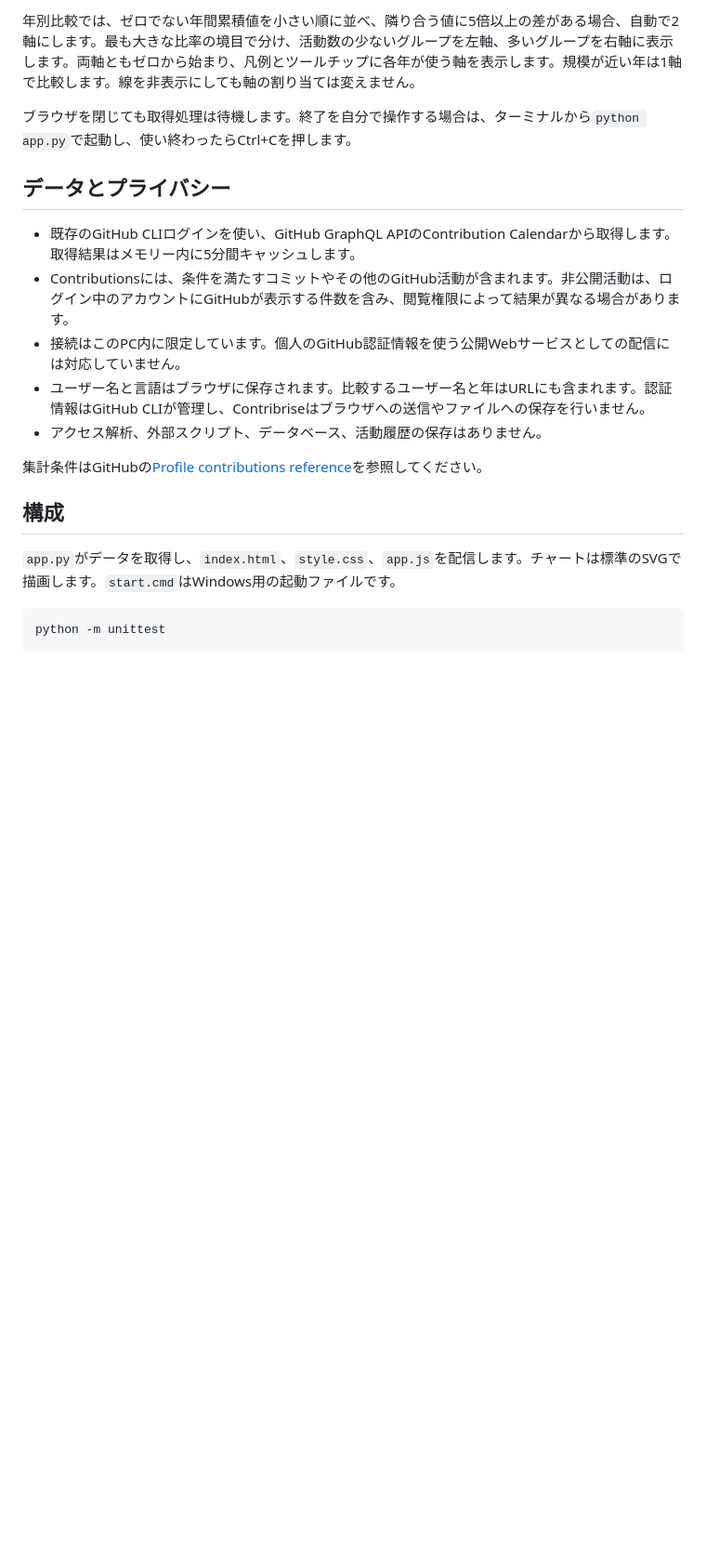
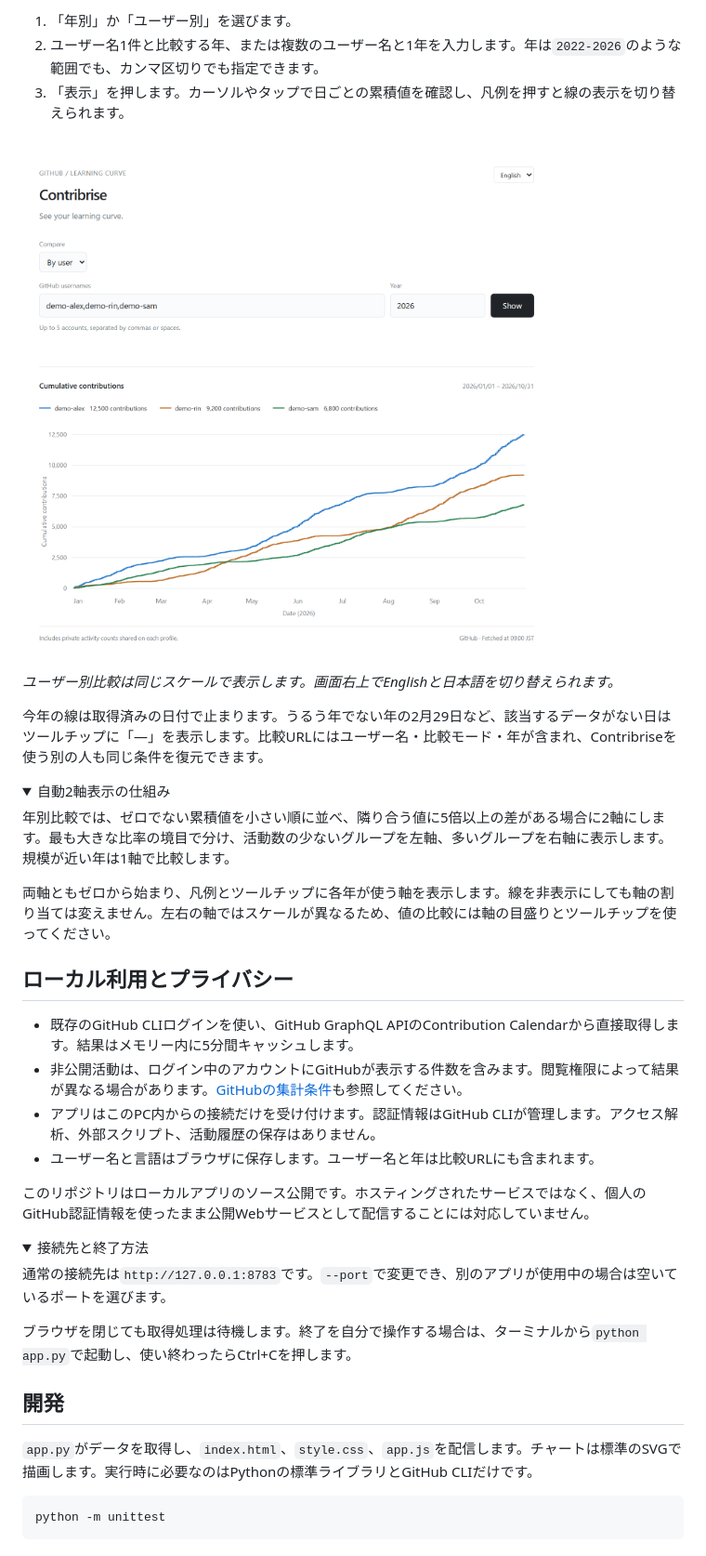
Before and after one commit to Hitoshi-Nakanishi/contribrise, a Markdown page: README.ja.md, the part around one of its changes. Shown at 93% size. Drawn GitHub-style; pictures changed too: docs/images/user-comparison.png (added); folded sections open; blank space fills up the shorter version.

Commit message:
Show Contribrise with screenshots and a clear quick start

````diff
--- a/README.ja.md
+++ b/README.ja.md
@@ -22,21 +38,44 @@ GitHubユーザー名をカンマ・空白で区切って最大5件入力し、
 
-年別比較では、ゼロでない年間累積値を小さい順に並べ、隣り合う値に5倍以上の差がある場合、自動で2軸にします。最も大きな比率の境目で分け、活動数の少ないグループを左軸、多いグループを右軸に表示します。両軸ともゼロから始まり、凡例とツールチップに各年が使う軸を表示します。規模が近い年は1軸で比較します。線を非表示にしても軸の割り当ては変えません。
+1. 「年別」か「ユーザー別」を選びます。
+2. ユーザー名1件と比較する年、または複数のユーザー名と1年を入力します。年は`2022-2026`のような範囲でも、カンマ区切りでも指定できます。
+3. 「表示」を押します。カーソルやタップで日ごとの累積値を確認し、凡例を押すと線の表示を切り替えられます。
+
+![架空の3アカウントの累積活動数を、共通の軸で比較するContribrise。](docs/images/user-comparison.png)
+
+_ユーザー別比較は同じスケールで表示します。画面右上でEnglishと日本語を切り替えられます。_
+
+今年の線は取得済みの日付で止まります。うるう年でない年の2月29日など、該当するデータがない日はツールチップに「—」を表示します。比較URLにはユーザー名・比較モード・年が含まれ、Contribriseを使う別の人も同じ条件を復元できます。
+
+<details>
+<summary>自動2軸表示の仕組み</summary>
+
+年別比較では、ゼロでない累積値を小さい順に並べ、隣り合う値に5倍以上の差がある場合に2軸にします。最も大きな比率の境目で分け、活動数の少ないグループを左軸、多いグループを右軸に表示します。規模が近い年は1軸で比較します。
+
+両軸ともゼロから始まり、凡例とツールチップに各年が使う軸を表示します。線を非表示にしても軸の割り当ては変えません。左右の軸ではスケールが異なるため、値の比較には軸の目盛りとツールチップを使ってください。
+
+</details>
+
+## ローカル利用とプライバシー
+
+- 既存のGitHub CLIログインを使い、GitHub GraphQL APIのContribution Calendarから直接取得します。結果はメモリー内に5分間キャッシュします。
+- 非公開活動は、ログイン中のアカウントにGitHubが表示する件数を含みます。閲覧権限によって結果が異なる場合があります。[GitHubの集計条件](https://docs.github.com/en/account-and-profile/reference/profile-contributions-reference)も参照してください。
+- アプリはこのPC内からの接続だけを受け付けます。認証情報はGitHub CLIが管理します。アクセス解析、外部スクリプト、活動履歴の保存はありません。
+- ユーザー名と言語はブラウザに保存します。ユーザー名と年は比較URLにも含まれます。
+
+このリポジトリはローカルアプリのソース公開です。ホスティングされたサービスではなく、個人のGitHub認証情報を使ったまま公開Webサービスとして配信することには対応していません。
+
+<details>
+<summary>接続先と終了方法</summary>
+
+通常の接続先は`http://127.0.0.1:8783`です。`--port`で変更でき、別のアプリが使用中の場合は空いているポートを選びます。
 
 ブラウザを閉じても取得処理は待機します。終了を自分で操作する場合は、ターミナルから`python app.py`で起動し、使い終わったらCtrl+Cを押します。
 
-## データとプライバシー
+</details>
 
-- 既存のGitHub CLIログインを使い、GitHub GraphQL APIのContribution Calendarから取得します。取得結果はメモリー内に5分間キャッシュします。
-- Contributionsには、条件を満たすコミットやその他のGitHub活動が含まれます。非公開活動は、ログイン中のアカウントにGitHubが表示する件数を含み、閲覧権限によって結果が異なる場合があります。
-- 接続はこのPC内に限定しています。個人のGitHub認証情報を使う公開Webサービスとしての配信には対応していません。
-- ユーザー名と言語はブラウザに保存されます。比較するユーザー名と年はURLにも含まれます。認証情報はGitHub CLIが管理し、Contribriseはブラウザへの送信やファイルへの保存を行いません。
-- アクセス解析、外部スクリプト、データベース、活動履歴の保存はありません。
+## 開発
 
-集計条件はGitHubの[Profile contributions reference](https://docs.github.com/en/account-and-profile/reference/profile-contributions-reference)を参照してください。
-
-## 構成
-
-`app.py`がデータを取得し、`index.html`、`style.css`、`app.js`を配信します。チャートは標準のSVGで描画します。`start.cmd`はWindows用の起動ファイルです。
+`app.py`がデータを取得し、`index.html`、`style.css`、`app.js`を配信します。チャートは標準のSVGで描画します。実行時に必要なのはPythonの標準ライブラリとGitHub CLIだけです。
 
 ```sh
 python -m unittest
````
Also changed, not shown: other parts of README.ja.md (+23 -7 lines), AGENTS.md (added, +7 -0 lines), README.md (+57 -18 lines), docs/images/year-comparison.png (added).
